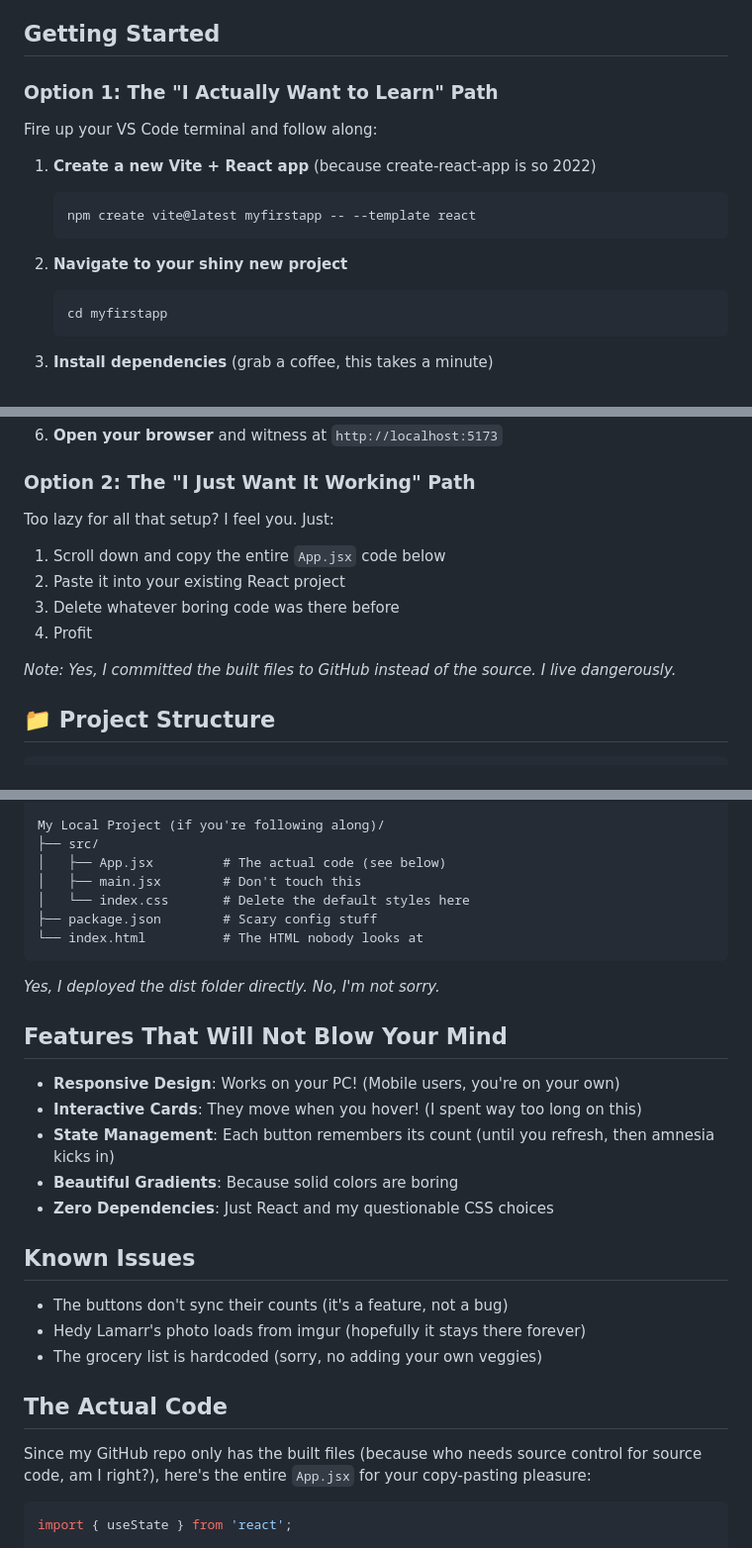
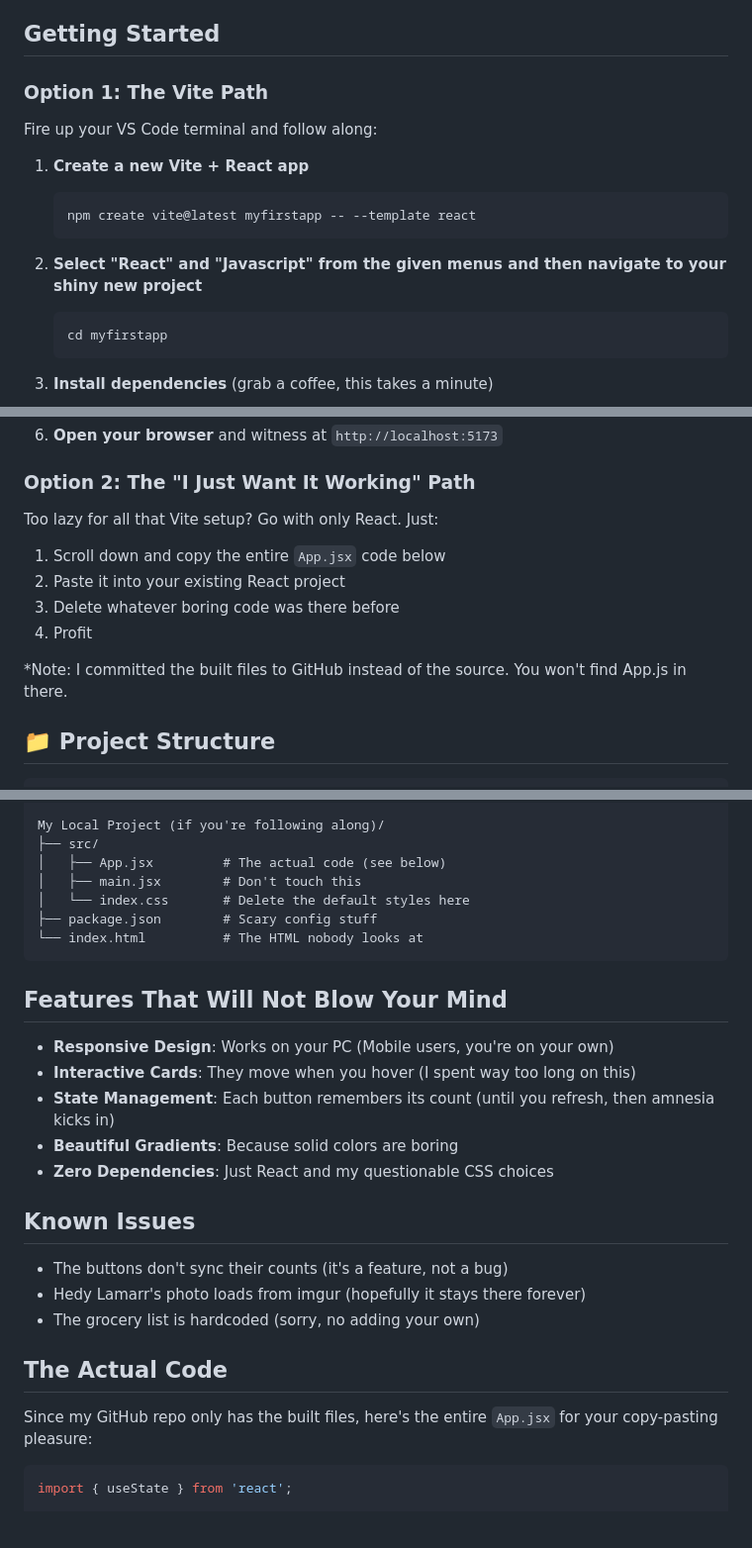
Before and after one commit to SuryanshuBanerjee/b2wptut1, a Markdown page: README.md, 3 parts joined by grey strips. Shown at 99% size. Rendered like a GitHub page; blank space fills up the shorter version.

````diff
--- a/README.md
+++ b/README.md
@@ -13,16 +13,16 @@ Components given in example document:
 
 ## Getting Started
 
-### Option 1: The "I Actually Want to Learn" Path
+### Option 1: The Vite Path
 
 Fire up your VS Code terminal and follow along:
 
-1. **Create a new Vite + React app** (because create-react-app is so 2022)
+1. **Create a new Vite + React app**
    ```bash
    npm create vite@latest myfirstapp -- --template react
    ```
 
-2. **Navigate to your shiny new project**
+2. **Select "React" and "Javascript" from the given menus and then navigate to your shiny new project**
    ```bash
    cd myfirstapp
    ```
@@ -43,14 +43,14 @@ Fire up your VS Code terminal and follow along:
 
 ### Option 2: The "I Just Want It Working" Path
 
-Too lazy for all that setup? I feel you. Just:
+Too lazy for all that Vite setup? Go with only React. Just:
 
 1. Scroll down and copy the entire `App.jsx` code below
 2. Paste it into your existing React project
 3. Delete whatever boring code was there before
 4. Profit
 
-*Note: Yes, I committed the built files to GitHub instead of the source. I live dangerously.*
+*Note: I committed the built files to GitHub instead of the source. You won't find App.js in there.
 
 ## 📁 Project Structure
 
@@ -71,12 +71,10 @@ My Local Project (if you're following along)/
 └── index.html          # The HTML nobody looks at
 ```
 
-*Yes, I deployed the dist folder directly. No, I'm not sorry.*
-
 ## Features That Will Not Blow Your Mind
 
-- **Responsive Design**: Works on your PC! (Mobile users, you're on your own)
-- **Interactive Cards**: They move when you hover! (I spent way too long on this)
+- **Responsive Design**: Works on your PC (Mobile users, you're on your own)
+- **Interactive Cards**: They move when you hover (I spent way too long on this)
 - **State Management**: Each button remembers its count (until you refresh, then amnesia kicks in)
 - **Beautiful Gradients**: Because solid colors are boring
 - **Zero Dependencies**: Just React and my questionable CSS choices
@@ -85,11 +83,11 @@ My Local Project (if you're following along)/
 
 - The buttons don't sync their counts (it's a feature, not a bug)
 - Hedy Lamarr's photo loads from imgur (hopefully it stays there forever)
-- The grocery list is hardcoded (sorry, no adding your own veggies)
+- The grocery list is hardcoded (sorry, no adding your own)
 
 ## The Actual Code
 
-Since my GitHub repo only has the built files (because who needs source control for source code, am I right?), here's the entire `App.jsx` for your copy-pasting pleasure:
+Since my GitHub repo only has the built files, here's the entire `App.jsx` for your copy-pasting pleasure:
 
 ```jsx
 import { useState } from 'react';
````
